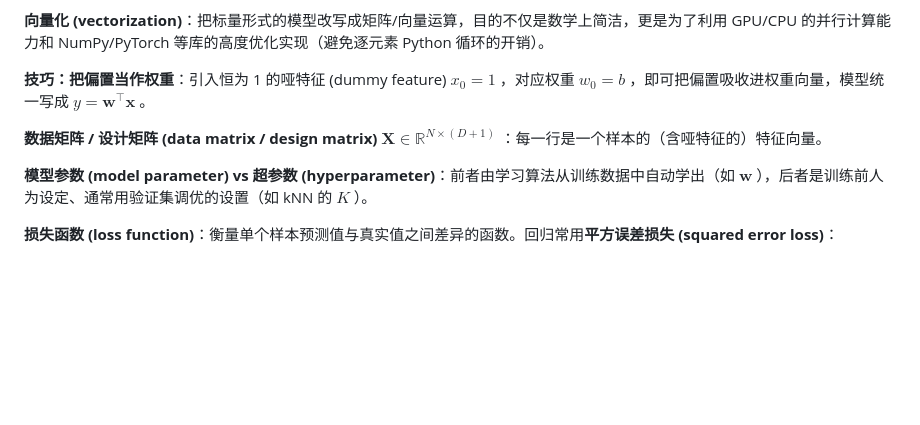
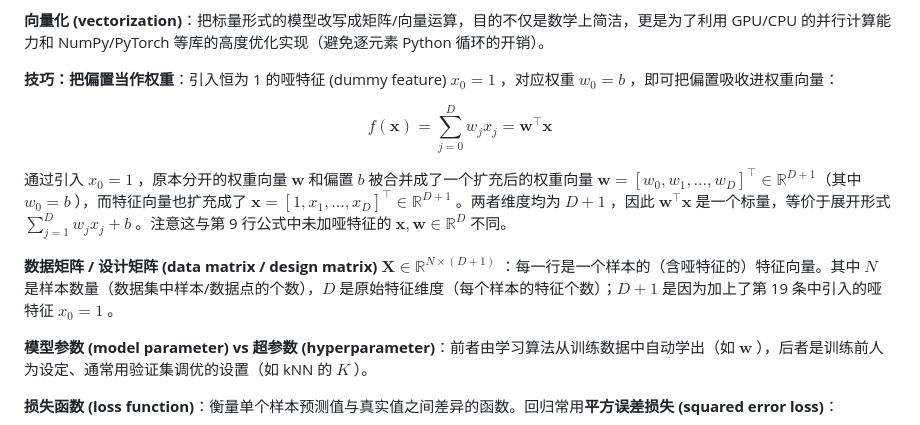
Before and after one commit to austinchennn/CSC311-Note-ch, a Markdown page: linear_regression/lg.md, the part around the change. GitHub-like rendering; blank space fills up the shorter version.

Commit message:
docs(linear-regression): Add N, D, w, x dimension explanations for design matrix

```diff
--- a/linear_regression/lg.md
+++ b/linear_regression/lg.md
@@ -16,9 +16,15 @@ $$
 
 **向量化 (vectorization)**：把标量形式的模型改写成矩阵/向量运算，目的不仅是数学上简洁，更是为了利用 GPU/CPU 的并行计算能力和 NumPy/PyTorch 等库的高度优化实现（避免逐元素 Python 循环的开销）。
 
-**技巧：把偏置当作权重**：引入恒为 1 的哑特征 (dummy feature) $x_0=1$ ，对应权重 $w_0=b$ ，即可把偏置吸收进权重向量，模型统一写成 $y=\mathbf{w}^\top\mathbf{x}$ 。
+**技巧：把偏置当作权重**：引入恒为 1 的哑特征 (dummy feature) $x_0=1$ ，对应权重 $w_0=b$ ，即可把偏置吸收进权重向量：
 
-**数据矩阵 / 设计矩阵 (data matrix / design matrix)** $\mathbf{X}\in\mathbb{R}^{N\times(D+1)}$ ：每一行是一个样本的（含哑特征的）特征向量。
+$$
+f(\mathbf{x})=\sum_{j=0}^D w_jx_j=\mathbf{w}^\top\mathbf{x}
+$$
+
+通过引入 $x_0=1$ ，原本分开的权重向量 $\mathbf{w}$ 和偏置 $b$ 被合并成了一个扩充后的权重向量 $\mathbf{w}=[w_0,w_1,\dots,w_D]^\top\in\mathbb{R}^{D+1}$（其中 $w_0=b$ ），而特征向量也扩充成了 $\mathbf{x}=[1,x_1,\dots,x_D]^\top\in\mathbb{R}^{D+1}$ 。两者维度均为 $D+1$ ，因此 $\mathbf{w}^\top\mathbf{x}$ 是一个标量，等价于展开形式 $\sum_{j=1}^D w_jx_j+b$ 。注意这与第 9 行公式中未加哑特征的 $\mathbf{x},\mathbf{w}\in\mathbb{R}^D$ 不同。
+
+**数据矩阵 / 设计矩阵 (data matrix / design matrix)** $\mathbf{X}\in\mathbb{R}^{N\times(D+1)}$ ：每一行是一个样本的（含哑特征的）特征向量。其中 $N$ 是样本数量（数据集中样本/数据点的个数），$D$ 是原始特征维度（每个样本的特征个数）；$D+1$ 是因为加上了第 19 条中引入的哑特征 $x_0=1$ 。
 
 **模型参数 (model parameter) vs 超参数 (hyperparameter)**：前者由学习算法从训练数据中自动学出（如 $\mathbf{w}$ ），后者是训练前人为设定、通常用验证集调优的设置（如 kNN 的 $K$ ）。
 
```
